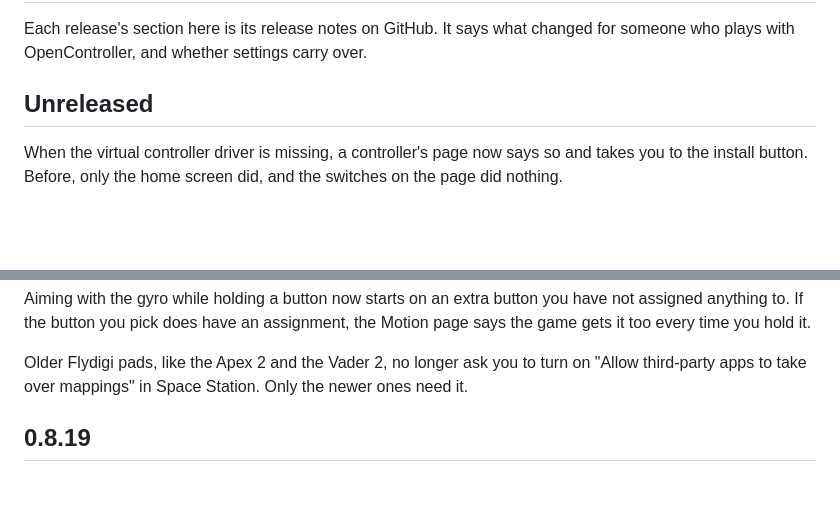
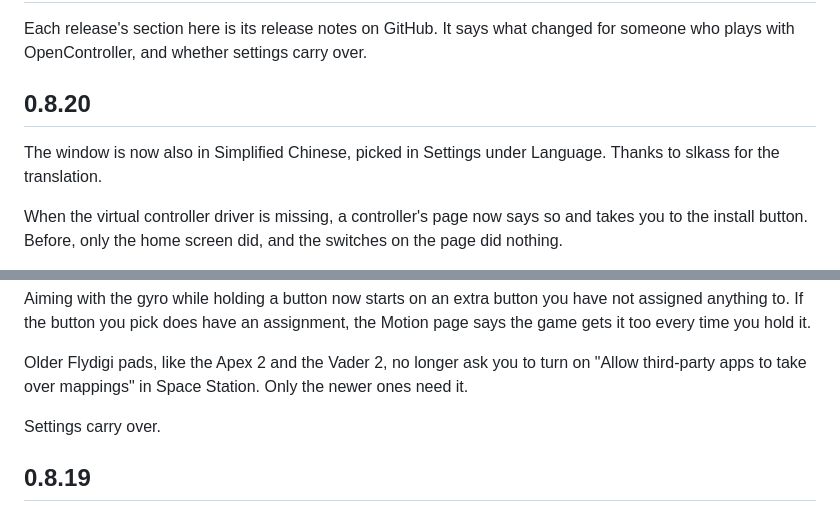
Before and after one commit to Brunovncs/OpenController, a Markdown page: CHANGELOG.md, 2 parts joined by grey strips. Drawn GitHub-style; blank space fills up the shorter version.

```diff
--- a/CHANGELOG.md
+++ b/CHANGELOG.md
@@ -3,7 +3,10 @@
 Each release's section here is its release notes on GitHub. It says what changed for someone who
 plays with OpenController, and whether settings carry over.
 
-## Unreleased
+## 0.8.20
+
+The window is now also in Simplified Chinese, picked in Settings under Language. Thanks to
+slkass for the translation.
 
 When the virtual controller driver is missing, a controller's page now says so and takes you to
 the install button. Before, only the home screen did, and the switches on the page did nothing.
@@ -26,6 +29,8 @@ too every time you hold it.
 
 Older Flydigi pads, like the Apex 2 and the Vader 2, no longer ask you to turn on "Allow
 third-party apps to take over mappings" in Space Station. Only the newer ones need it.
+
+Settings carry over.
 
 ## 0.8.19
 
```
Also changed, not shown: README.md (+7 -7 lines), docs/controller.png, docs/window.png, 2 other files.
